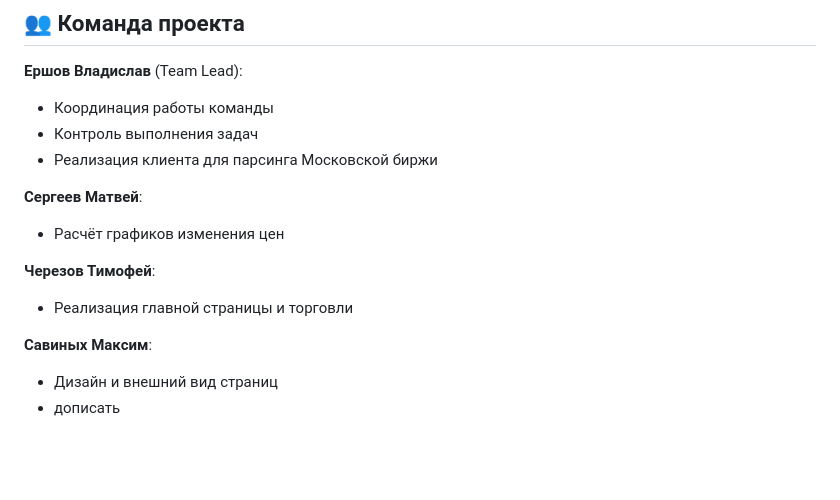
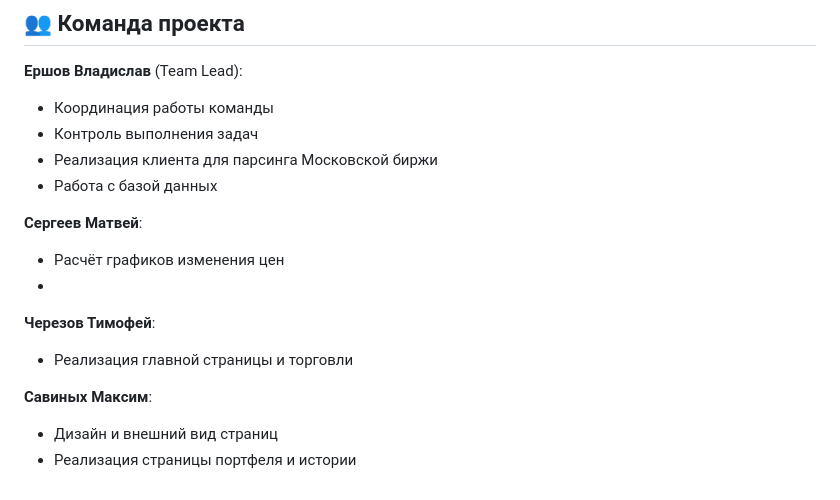
Before and after one commit to TimaCherezov/StonksSimulator, a Markdown page: README.md, the part around the change. GitHub-like rendering; blank space fills up the shorter version.

```diff
--- a/README.md
+++ b/README.md
@@ -84,14 +84,15 @@
 - Координация работы команды
 - Контроль выполнения задач
 - Реализация клиента для парсинга Московской биржи
-
+- Работа с базой данных
 
 **Сергеев Матвей**:
 - Расчёт графиков изменения цен
+-
 
 **Черезов Тимофей**:
 - Реализация главной страницы и торговли
 
 **Савиных Максим**:
 - Дизайн и внешний вид страниц
-- дописать
+- Реализация страницы портфеля и истории
```
